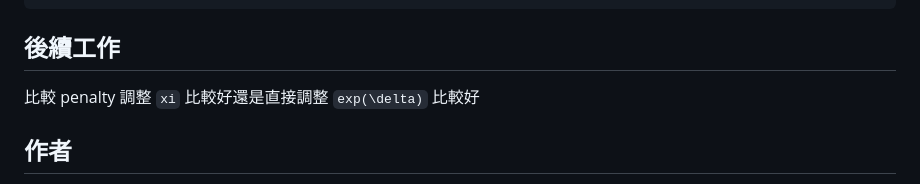
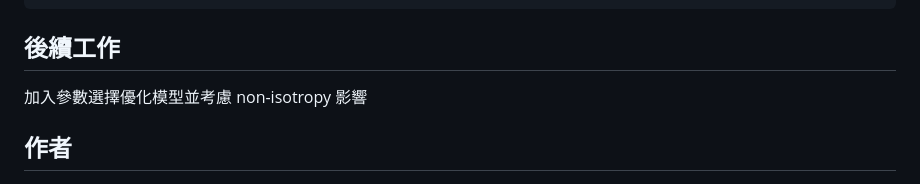
Before and after one commit to shu-ming0808/gev-use-nn, a Markdown page: README.md, the part around the change. Rendered like a GitHub page.

```diff
--- a/README.md
+++ b/README.md
@@ -534,7 +534,7 @@ fast_parameter_using_NN/
 
 ## 後續工作
 
-比較 penalty 調整 `xi` 比較好還是直接調整 `exp(\delta)` 比較好
+加入參數選擇優化模型並考慮 non-isotropy 影響
 
 ## 作者
 
```
